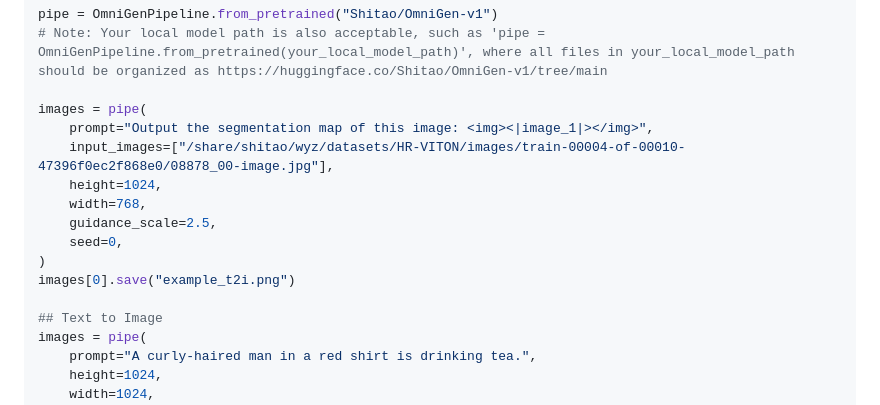
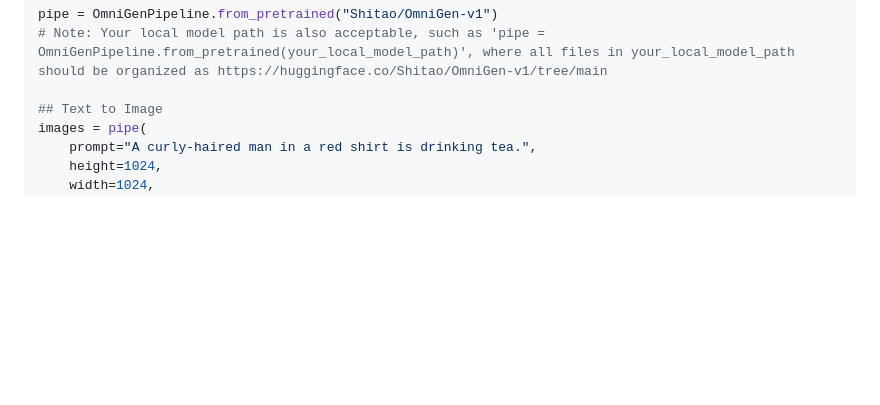
Before and after one commit to VectorSpaceLab/OmniGen, a Markdown page: README.md, the part around the change. GitHub-like rendering; blank space fills up the shorter version.

```diff
--- a/README.md
+++ b/README.md
@@ -105,16 +105,6 @@ from OmniGen import OmniGenPipeline
 pipe = OmniGenPipeline.from_pretrained("Shitao/OmniGen-v1")
 # Note: Your local model path is also acceptable, such as 'pipe = OmniGenPipeline.from_pretrained(your_local_model_path)', where all files in your_local_model_path should be organized as https://huggingface.co/Shitao/OmniGen-v1/tree/main
 
-images = pipe(
-    prompt="Output the segmentation map of this image: <img><|image_1|></img>",
-    input_images=["/share/shitao/wyz/datasets/HR-VITON/images/train-00004-of-00010-47396f0ec2f868e0/08878_00-image.jpg"],
-    height=1024,
-    width=768,
-    guidance_scale=2.5,
-    seed=0,
-)
-images[0].save("example_t2i.png")
-
 ## Text to Image
 images = pipe(
     prompt="A curly-haired man in a red shirt is drinking tea.",
```
Also changed, not shown: docs/fine-tuning.md (+0 -21 lines).
